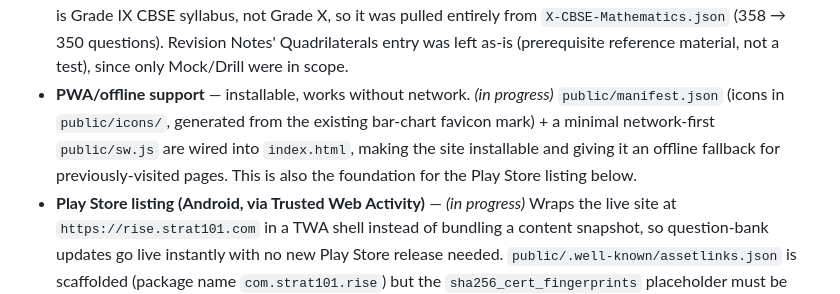
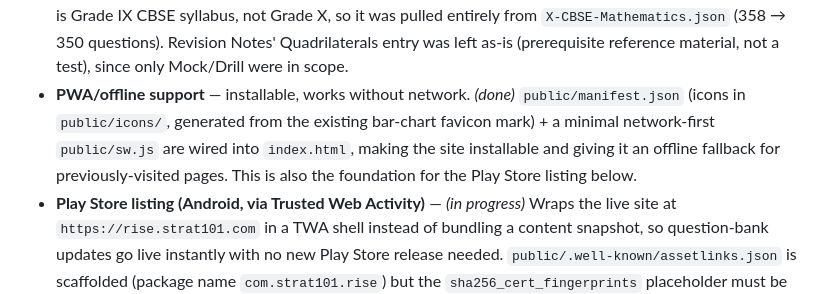
Before and after one commit to RaviBoorla/mygr10, a Markdown page: docs/design.md, the part around one of its changes. Rendered like a GitHub page.

```diff
--- a/docs/design.md
+++ b/docs/design.md
@@ -14,5 +14,5 @@ Not scheduled unless marked done — just captured for later.
 - **Quadrilaterals removed from Mathematics Mock/Drill** — *(done)* That chapter (8 curriculum-authored MCQs) is Grade IX CBSE syllabus, not Grade X, so it was pulled entirely from `X-CBSE-Mathematics.json` (358 → 350 questions). Revision Notes' Quadrilaterals entry was left as-is (prerequisite reference material, not a test), since only Mock/Drill were in scope.
-- **PWA/offline support** — installable, works without network. *(in progress)* `public/manifest.json` (icons in `public/icons/`, generated from the existing bar-chart favicon mark) + a minimal network-first `public/sw.js` are wired into `index.html`, making the site installable and giving it an offline fallback for previously-visited pages. This is also the foundation for the Play Store listing below.
+- **PWA/offline support** — installable, works without network. *(done)* `public/manifest.json` (icons in `public/icons/`, generated from the existing bar-chart favicon mark) + a minimal network-first `public/sw.js` are wired into `index.html`, making the site installable and giving it an offline fallback for previously-visited pages. This is also the foundation for the Play Store listing below.
 - **Play Store listing (Android, via Trusted Web Activity)** — *(in progress)* Wraps the live site at `https://rise.strat101.com` in a TWA shell instead of bundling a content snapshot, so question-bank updates go live instantly with no new Play Store release needed. `public/.well-known/assetlinks.json` is scaffolded (package name `com.strat101.rise`) but the `sha256_cert_fingerprints` placeholder must be replaced with the real value once the Android signing key is generated (via Bubblewrap or PWABuilder — see below), and `public/privacy.html` is a fresh, accurate policy: no accounts, no personal-data collection, everything client-side. Remaining steps require tools not available in this sandbox (no local Android SDK access, and this sandbox's outbound network policy blocks `dl.google.com`/Gradle downloads) plus a real Google Play Console account, so they're for whoever runs the build locally:
   1. Deploy this branch's `public/` changes so `manifest.json`, `sw.js`, `icons/`, and `privacy.html` are live on `rise.strat101.com`.
   2. Generate the Android project + signing key. Easiest: go to [pwabuilder.com](https://www.pwabuilder.com), enter `https://rise.strat101.com`, and use its Android package option (uses package name `com.strat101.rise`) — it builds the signed AAB/APK entirely in the browser, no local Android SDK needed. (Alternative: `npx @bubblewrap/cli init --manifest=https://rise.strat101.com/manifest.json` locally, which needs a JDK 17 + Android SDK it can install for you.)
```
Also changed, not shown: other parts of docs/design.md (+2 -2 lines).
